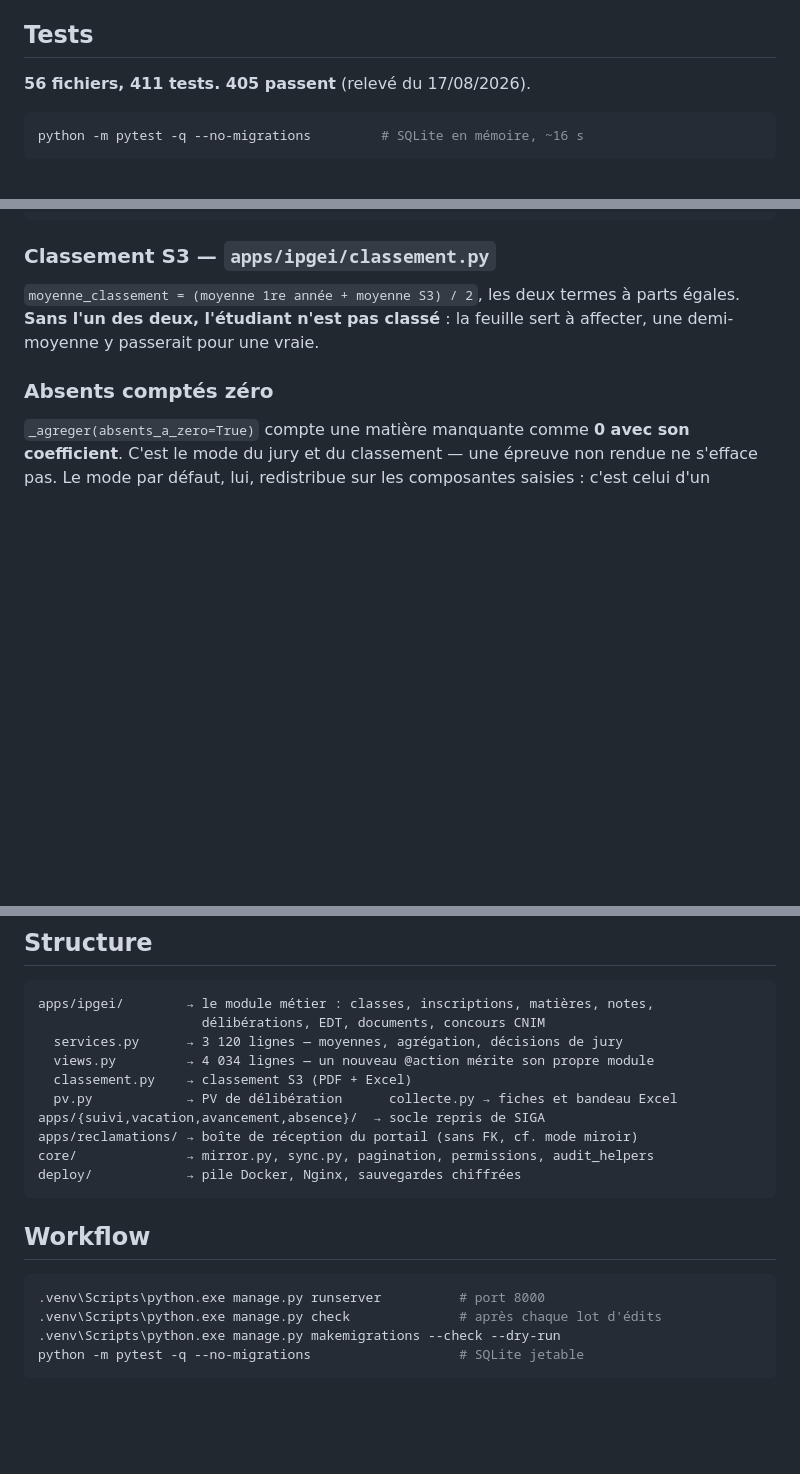
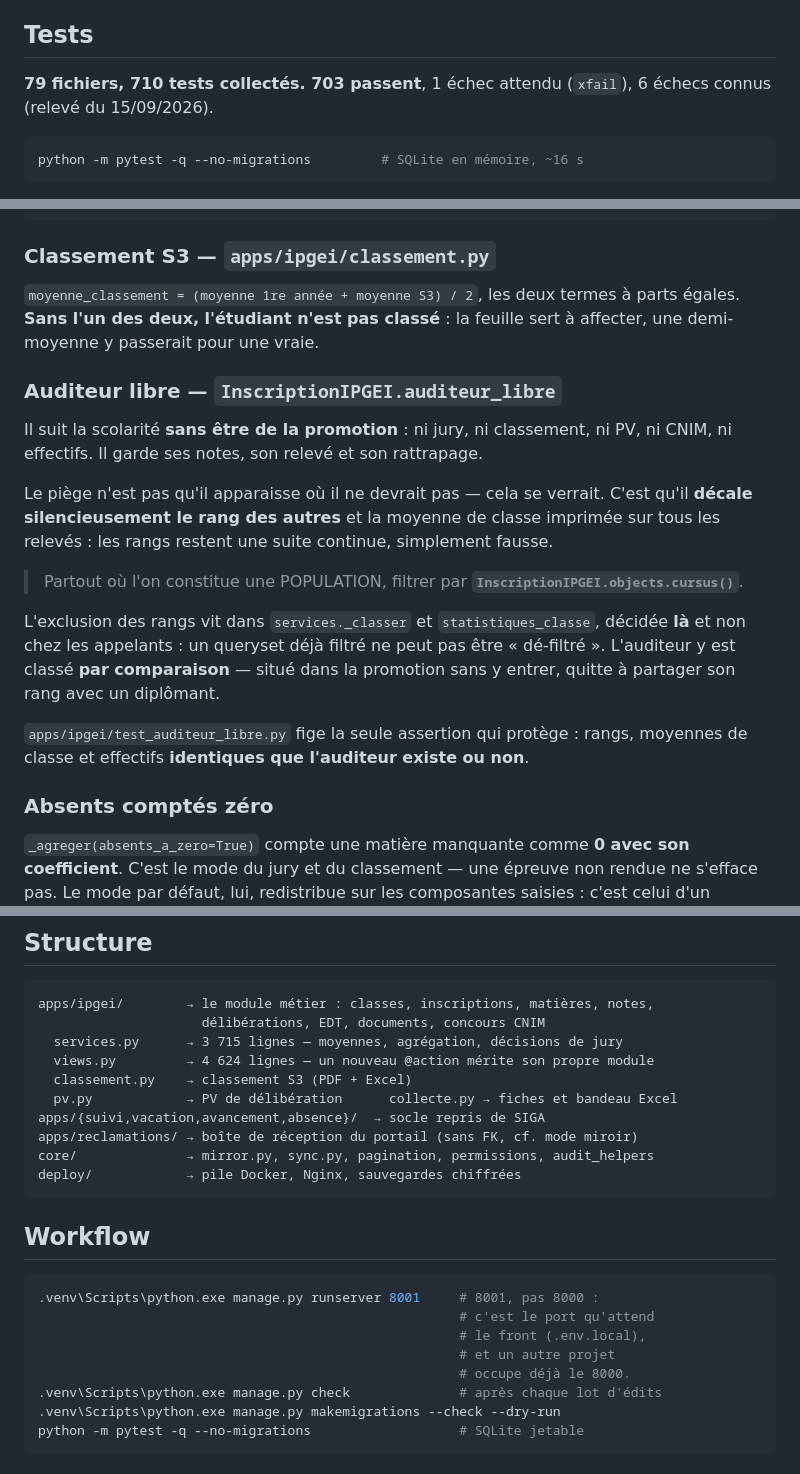
Before and after one commit to dr-ahmedsejad/backend_ipgei, a Markdown page: CLAUDE.md, 3 parts joined by grey strips. GitHub-like rendering; blank space fills up the shorter version.

Commit message:
docs: recompter CLAUDE.md, chaque chiffre mesuré ce jour
Le fichier prévient lui-même que ses chiffres ont déjà été faux pendant des
mois. Ils l'étaient de nouveau — relevés du 17/08, jamais repris depuis.

  tests       56 fichiers / 411 tests  ->  79 / 710
  services.py            3 120 lignes  ->  3 715
  views.py               4 034 lignes  ->  4 624
  PROTECT (ipgei)                  30  ->  33
  runserver                port 8000   ->  8001

Le PORT est le plus coûteux : un autre projet occupe le 8000 sur cette machine.
L'y chercher fait répondre 404 à toute l'API sans que rien n'indique la cause.

Ajouté aux règles métier : l'AUDITEUR LIBRE. `objects.cursus()` partout où l'on
constitue une population, et pourquoi l'exclusion vit dans `_classer` plutôt
que chez les appelants. Le danger n'est pas qu'il apparaisse où il ne devrait
pas — cela se verrait — mais qu'il décale silencieusement le rang des autres.

Les règles métier existantes ont été vérifiées ligne à ligne et tiennent
toutes : pondération annuelle, classement S3, note retenue, deux tables de
semaines, quatre profils de réglages, six échecs de tests connus.

Co-Authored-By: Claude Opus 5 <noreply@anthropic.com>

````diff
--- a/CLAUDE.md
+++ b/CLAUDE.md
@@ -34,7 +34,8 @@ déploiement incomplet démarrerait en silence avec une clé publique.
 
 ## Tests
 
-**56 fichiers, 411 tests. 405 passent** (relevé du 17/08/2026).
+**79 fichiers, 710 tests collectés. 703 passent**, 1 échec attendu (`xfail`),
+6 échecs connus (relevé du 15/09/2026).
 
 ```bash
 python -m pytest -q --no-migrations         # SQLite en mémoire, ~16 s
@@ -64,6 +65,26 @@ PONDERATION_ANNUELLE = {
 parts égales. **Sans l'un des deux, l'étudiant n'est pas classé** : la feuille
 sert à affecter, une demi-moyenne y passerait pour une vraie.
 
+### Auditeur libre — `InscriptionIPGEI.auditeur_libre`
+Il suit la scolarité **sans être de la promotion** : ni jury, ni classement, ni
+PV, ni CNIM, ni effectifs. Il garde ses notes, son relevé et son rattrapage.
+
+Le piège n'est pas qu'il apparaisse où il ne devrait pas — cela se verrait.
+C'est qu'il **décale silencieusement le rang des autres** et la moyenne de
+classe imprimée sur tous les relevés : les rangs restent une suite continue,
+simplement fausse.
+
+> Partout où l'on constitue une POPULATION, filtrer par
+> **`InscriptionIPGEI.objects.cursus()`**.
+
+L'exclusion des rangs vit dans `services._classer` et `statistiques_classe`,
+décidée **là** et non chez les appelants : un queryset déjà filtré ne peut pas
+être « dé-filtré ». L'auditeur y est classé **par comparaison** — situé dans la
+promotion sans y entrer, quitte à partager son rang avec un diplômant.
+
+`apps/ipgei/test_auditeur_libre.py` fige la seule assertion qui protège : rangs,
+moyennes de classe et effectifs **identiques que l'auditeur existe ou non**.
+
 ### Absents comptés zéro
 `_agreger(absents_a_zero=True)` compte une matière manquante comme **0 avec son
 coefficient**. C'est le mode du jury et du classement — une épreuve non rendue
@@ -143,8 +164,8 @@ Voir `deploy/DEPLOIEMENT_IPGEI.md`. Trois points structurants :
 ```
 apps/ipgei/        → le module métier : classes, inscriptions, matières, notes,
                      délibérations, EDT, documents, concours CNIM
-  services.py      → 3 120 lignes — moyennes, agrégation, décisions de jury
-  views.py         → 4 034 lignes — un nouveau @action mérite son propre module
+  services.py      → 3 715 lignes — moyennes, agrégation, décisions de jury
+  views.py         → 4 624 lignes — un nouveau @action mérite son propre module
   classement.py    → classement S3 (PDF + Excel)
   pv.py            → PV de délibération      collecte.py → fiches et bandeau Excel
 apps/{suivi,vacation,avancement,absence}/  → socle repris de SIGA
@@ -156,7 +177,11 @@ deploy/            → pile Docker, Nginx, sauvegardes chiffrées
 ## Workflow
 
 ```bash
-.venv\Scripts\python.exe manage.py runserver          # port 8000
+.venv\Scripts\python.exe manage.py runserver 8001     # 8001, pas 8000 :
+                                                      # c'est le port qu'attend
+                                                      # le front (.env.local),
+                                                      # et un autre projet
+                                                      # occupe déjà le 8000.
 .venv\Scripts\python.exe manage.py check              # après chaque lot d'édits
 .venv\Scripts\python.exe manage.py makemigrations --check --dry-run
 python -m pytest -q --no-migrations                   # SQLite jetable
````
Also changed, not shown: other parts of CLAUDE.md (+3 -3 lines).
